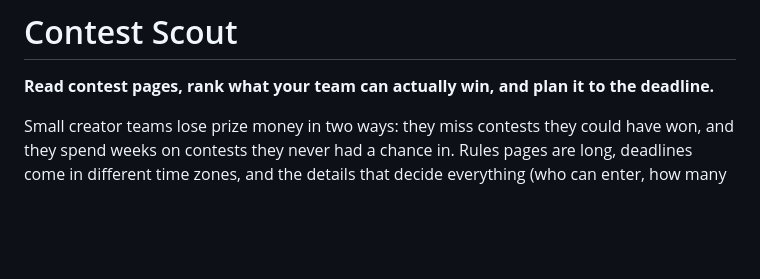
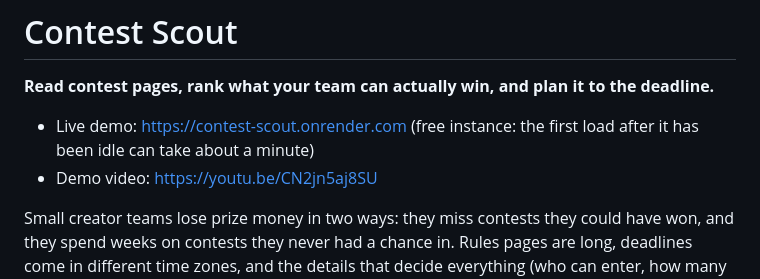
Before and after one commit to oneday3min/contest-scout, a Markdown page: README.md, the part around the change. GitHub-like rendering; blank space fills up the shorter version.

```diff
--- a/README.md
+++ b/README.md
@@ -1,6 +1,9 @@
 # Contest Scout
 
 **Read contest pages, rank what your team can actually win, and plan it to the deadline.**
+
+- Live demo: https://contest-scout.onrender.com (free instance: the first load after it has been idle can take about a minute)
+- Demo video: https://youtu.be/CN2jn5aj8SU
 
 Small creator teams lose prize money in two ways: they miss contests they could have won, and they spend weeks on contests they never had a chance in. Rules pages are long, deadlines come in different time zones, and the details that decide everything (who can enter, how many winners there are, what you have to hand in) are buried in legal text.
 
```
